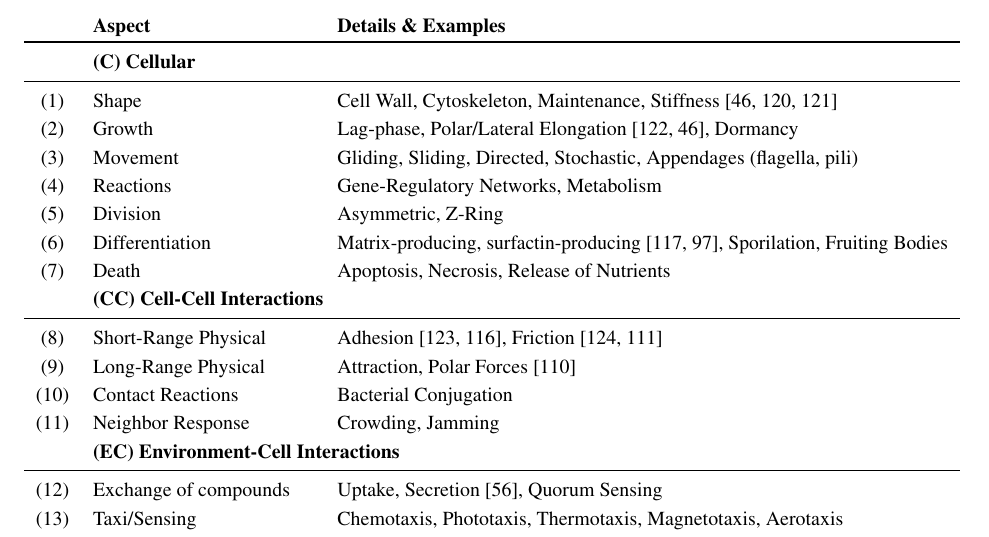
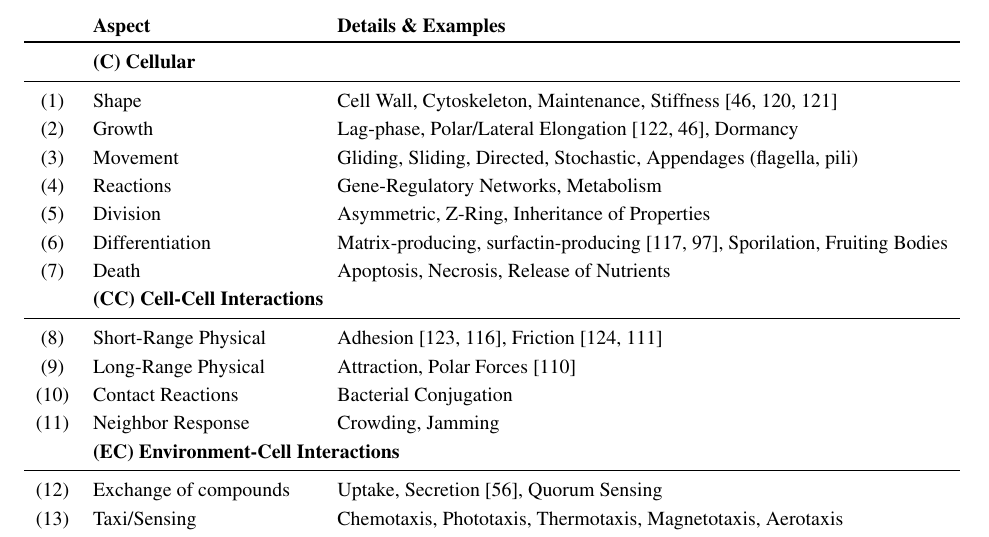
Before and after one commit to jonaspleyer/2025-rod-shaped-bacteria-review, a LaTeX paper (main.tex): part of page 8 of 24, cut so that both start at the same text. Compiled offline with pdfLaTeX.

Commit message:
add inheritance thought to division

```diff
--- a/main.tex
+++ b/main.tex
@@ -335,7 +335,7 @@ The dense package of cells in a biofilm relies on spatial organization, which is
         \asp & Growth & Lag-phase, Polar/Lateral Elongation~\cite{Robert2014,Takeuchi2005}, Dormancy\\
         \asp & Movement & Gliding, Sliding, Directed, Stochastic, Appendages (flagella, pili)\\
         \asp & Reactions & Gene-Regulatory Networks, Metabolism\\
-        \asp & Division & Asymmetric, Z-Ring\\
+        \asp & Division & Asymmetric, Z-Ring, Inheritance of Properties\\
         \asp & Differentiation & Matrix-producing, surfactin-producing~\cite{vanGestel2015,Lopez2010}, Sporilation, Fruiting Bodies\\
         \asp & Death & Apoptosis, Necrosis, Release of Nutrients\\
         &\multicolumn{2}{l}{\textbf{(CC) Cell-Cell Interactions}}\\
```
